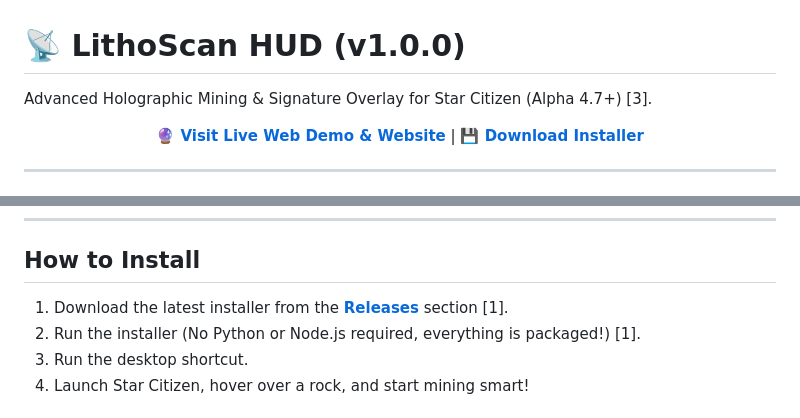
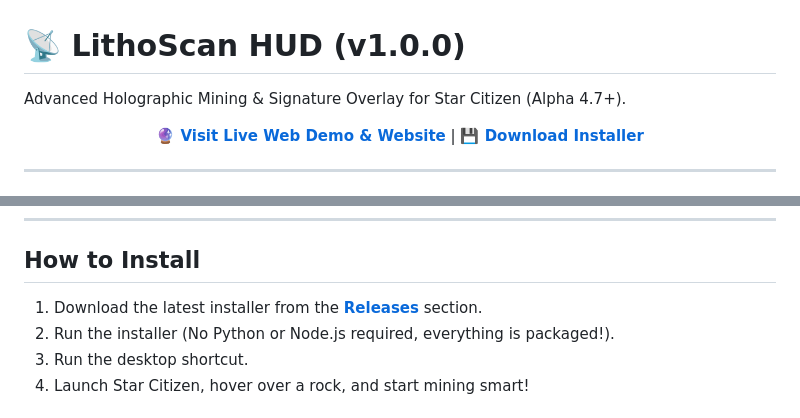
Before and after one commit to Lomikk/SC-LithoScan-HUD, a Markdown page: README.md, 2 parts joined by grey strips. Drawn GitHub-style.

```diff
--- a/README.md
+++ b/README.md
@@ -1,6 +1,6 @@
 # 📡 LithoScan HUD (v1.0.0)
 
-Advanced Holographic Mining & Signature Overlay for Star Citizen (Alpha 4.7+) [3].
+Advanced Holographic Mining & Signature Overlay for Star Citizen (Alpha 4.7+).
 
 <p align="center">
   <a href="https://Lomikk.github.io/SC-LithoScan-HUD/"><strong>🔮 Visit Live Web Demo & Website</strong></a> |
@@ -36,8 +36,8 @@ Never waste hydrogen fuel flying to a worthless rock again. Our built-in signal
 ---
 
 ## How to Install
-1. Download the latest installer from the **[Releases](https://github.com/Lomikk/SC-LithoScan-HUD/releases/latest)** section [1].
-2. Run the installer (No Python or Node.js required, everything is packaged!) [1].
+1. Download the latest installer from the **[Releases](https://github.com/Lomikk/SC-LithoScan-HUD/releases/latest)** section.
+2. Run the installer (No Python or Node.js required, everything is packaged!).
 3. Run the desktop shortcut.
 4. Launch Star Citizen, hover over a rock, and start mining smart!
 
```
